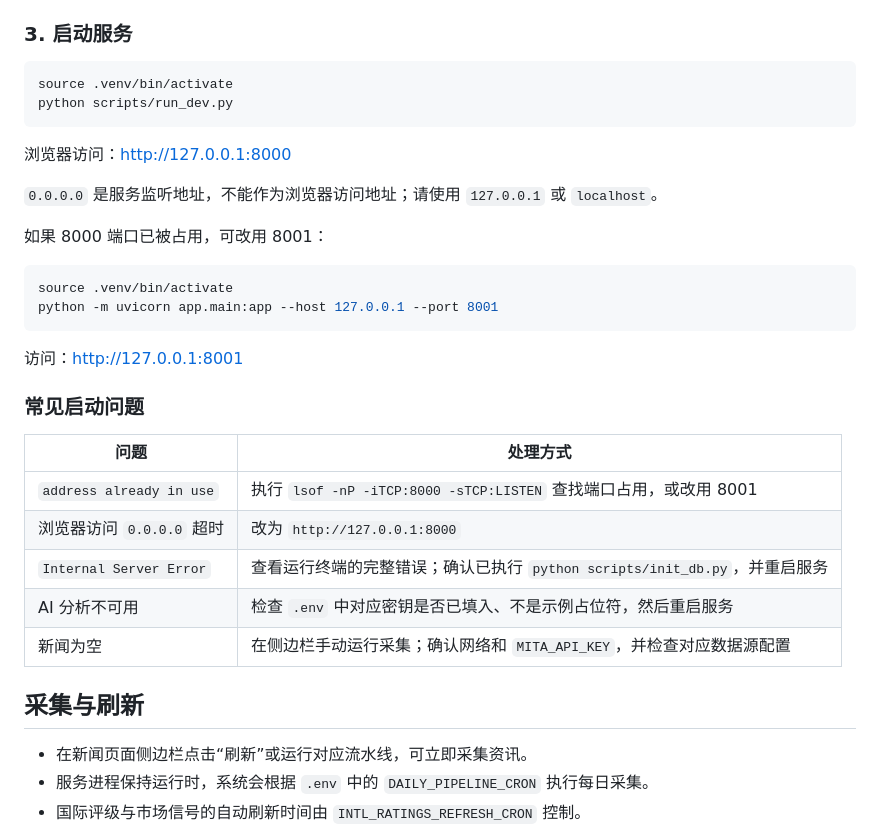
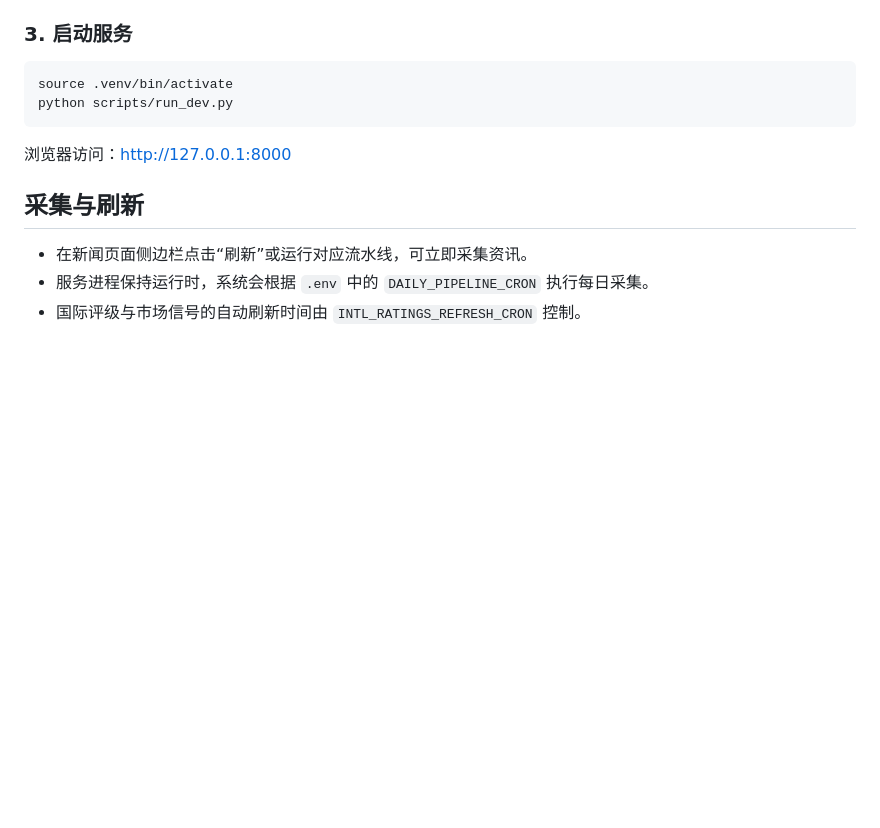
Before and after one commit to schwu06/risk-intel-system, a Markdown page: README.md, the part around the change. Rendered like a GitHub page; blank space fills up the shorter version.

Commit message:
Update README.md
Signed-off-by: DING Jiaye <111125003+NNNietzsche@users.noreply.github.com>

````diff
--- a/README.md
+++ b/README.md
@@ -114,26 +114,6 @@ python scripts/run_dev.py
 
 浏览器访问：<http://127.0.0.1:8000>
 
-`0.0.0.0` 是服务监听地址，不能作为浏览器访问地址；请使用 `127.0.0.1` 或 `localhost`。
-
-如果 8000 端口已被占用，可改用 8001：
-
-```bash
-source .venv/bin/activate
-python -m uvicorn app.main:app --host 127.0.0.1 --port 8001
-```
-
-访问：<http://127.0.0.1:8001>
-
-### 常见启动问题
-
-| 问题 | 处理方式 |
-| --- | --- |
-| `address already in use` | 执行 `lsof -nP -iTCP:8000 -sTCP:LISTEN` 查找端口占用，或改用 8001 |
-| 浏览器访问 `0.0.0.0` 超时 | 改为 `http://127.0.0.1:8000` |
-| `Internal Server Error` | 查看运行终端的完整错误；确认已执行 `python scripts/init_db.py`，并重启服务 |
-| AI 分析不可用 | 检查 `.env` 中对应密钥是否已填入、不是示例占位符，然后重启服务 |
-| 新闻为空 | 在侧边栏手动运行采集；确认网络和 `MITA_API_KEY`，并检查对应数据源配置 |
 
 ## 采集与刷新
 
````
